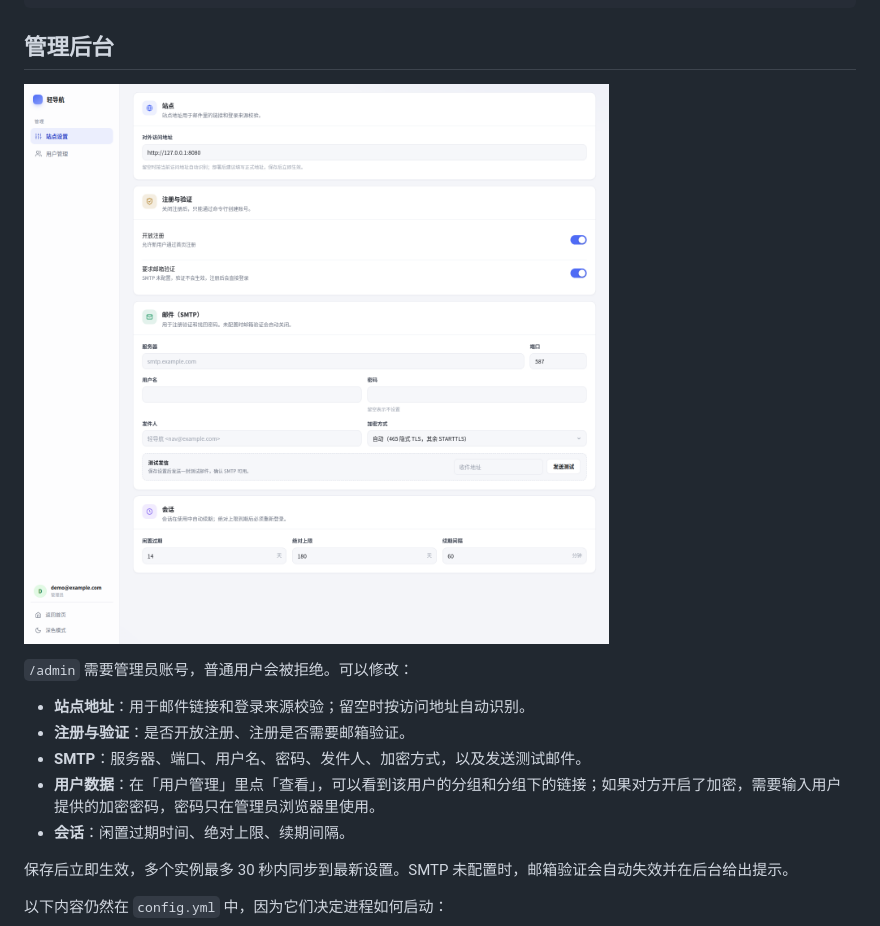
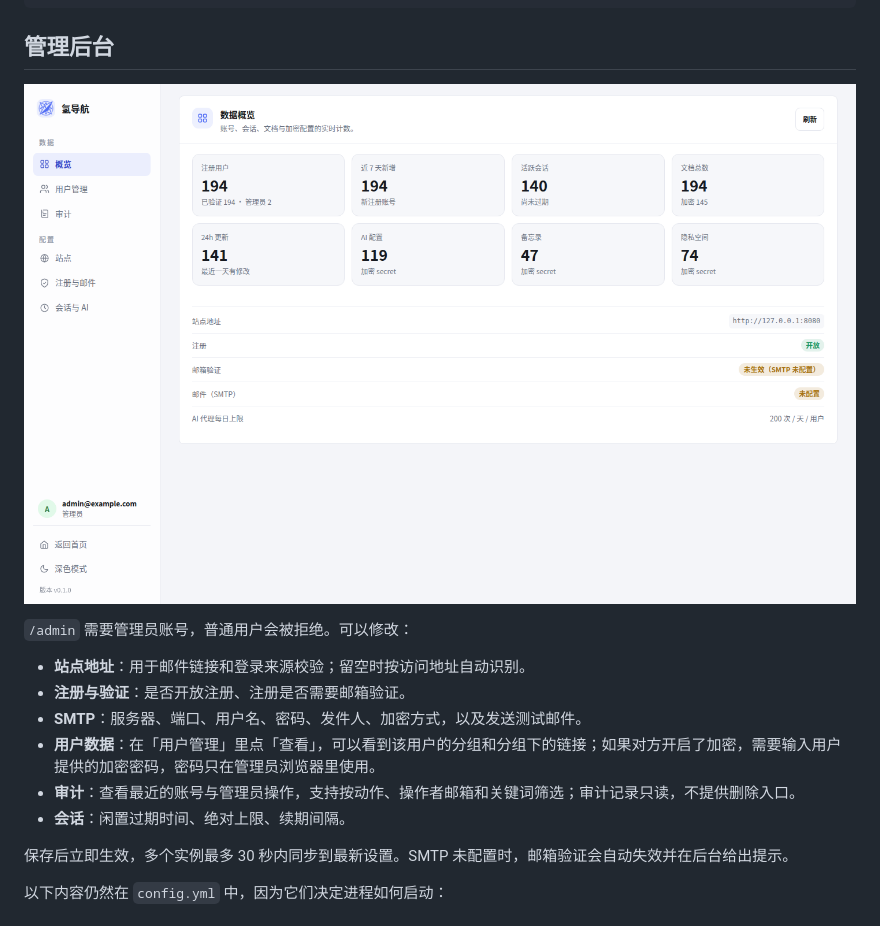
Before and after one commit to xiaoxura/qingdh, a Markdown page: README.md, the part around one of its changes. GitHub-like rendering; pictures changed too: docs/admin.png.

```diff
--- a/README.md
+++ b/README.md
@@ -115,6 +116,7 @@ chmod 600 config.yml        # 里面包含数据库密码
 - **注册与验证**：是否开放注册、注册是否需要邮箱验证。
 - **SMTP**：服务器、端口、用户名、密码、发件人、加密方式，以及发送测试邮件。
 - **用户数据**：在「用户管理」里点「查看」，可以看到该用户的分组和分组下的链接；如果对方开启了加密，需要输入用户提供的加密密码，密码只在管理员浏览器里使用。
+- **审计**：查看最近的账号与管理员操作，支持按动作、操作者邮箱和关键词筛选；审计记录只读，不提供删除入口。
 - **会话**：闲置过期时间、绝对上限、续期间隔。
 
 保存后立即生效，多个实例最多 30 秒内同步到最新设置。SMTP 未配置时，邮箱验证会自动失效并在后台给出提示。
```
Also changed, not shown: other parts of README.md (+3 -2 lines), docs/preview-dark.png, docs/preview-light.png, docs/themes-dark.png, docs/themes-light.png.
